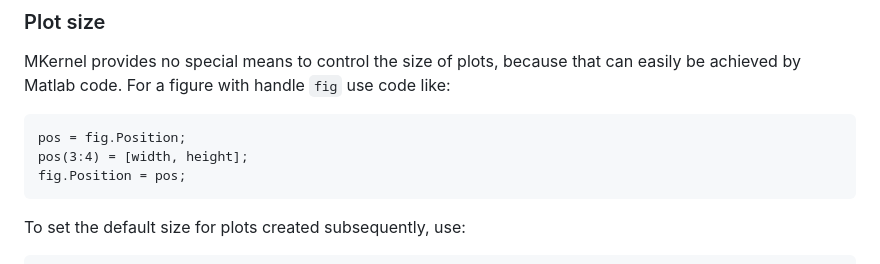
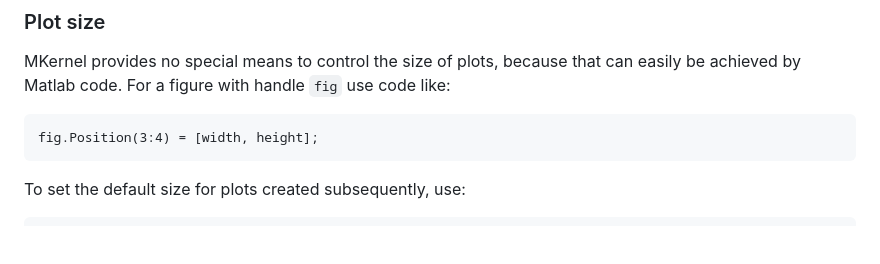
Before and after one commit to allefeld/mkernel, a Markdown page: README.md, the part around the change. GitHub-like rendering; blank space fills up the shorter version.

Commit message:
Simpler setting of plot size in README

````diff
--- a/README.md
+++ b/README.md
@@ -150,9 +150,7 @@ The `-r` argument of `print` applies mainly to bitmap graphics formats, but depe
 
 MKernel provides no special means to control the size of plots, because that can easily be achieved by Matlab code. For a figure with handle `fig` use code like:
 ```matlab
-pos = fig.Position;
-pos(3:4) = [width, height];
-fig.Position = pos;
+fig.Position(3:4) = [width, height];
 ```
 To set the default size for plots created subsequently, use:
 ```matlab
````
